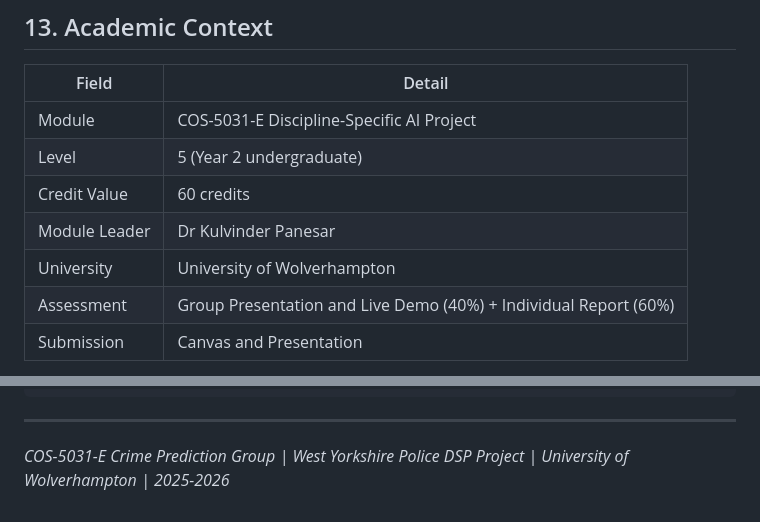
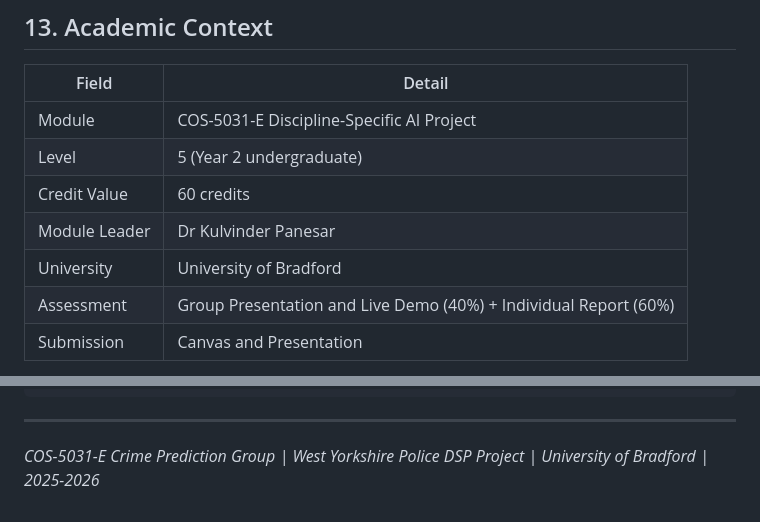
Before and after one commit to ALAEDINE1212/crime-prediction-, a Markdown page: README.md, 2 parts joined by grey strips. Rendered like a GitHub page.

Commit message:
Update university name in README.md

```diff
--- a/README.md
+++ b/README.md
@@ -428,7 +428,7 @@ Group blog entries documenting sprint reflections are in `docs/group_blog/`.
 | Level | 5 (Year 2 undergraduate) |
 | Credit Value | 60 credits |
 | Module Leader | Dr Kulvinder Panesar |
-| University | University of Wolverhampton |
+| University | University of Bradford |
 | Assessment | Group Presentation and Live Demo (40%) + Individual Report (60%) |
 | Submission | Canvas and Presentation |
 
@@ -480,4 +480,4 @@ Dataset: data.police.uk, West Yorkshire Police, 2018-2024.
 
 ---
 
-*COS-5031-E Crime Prediction Group | West Yorkshire Police DSP Project | University of Wolverhampton | 2025-2026*
+*COS-5031-E Crime Prediction Group | West Yorkshire Police DSP Project | University of Bradford | 2025-2026*
```
